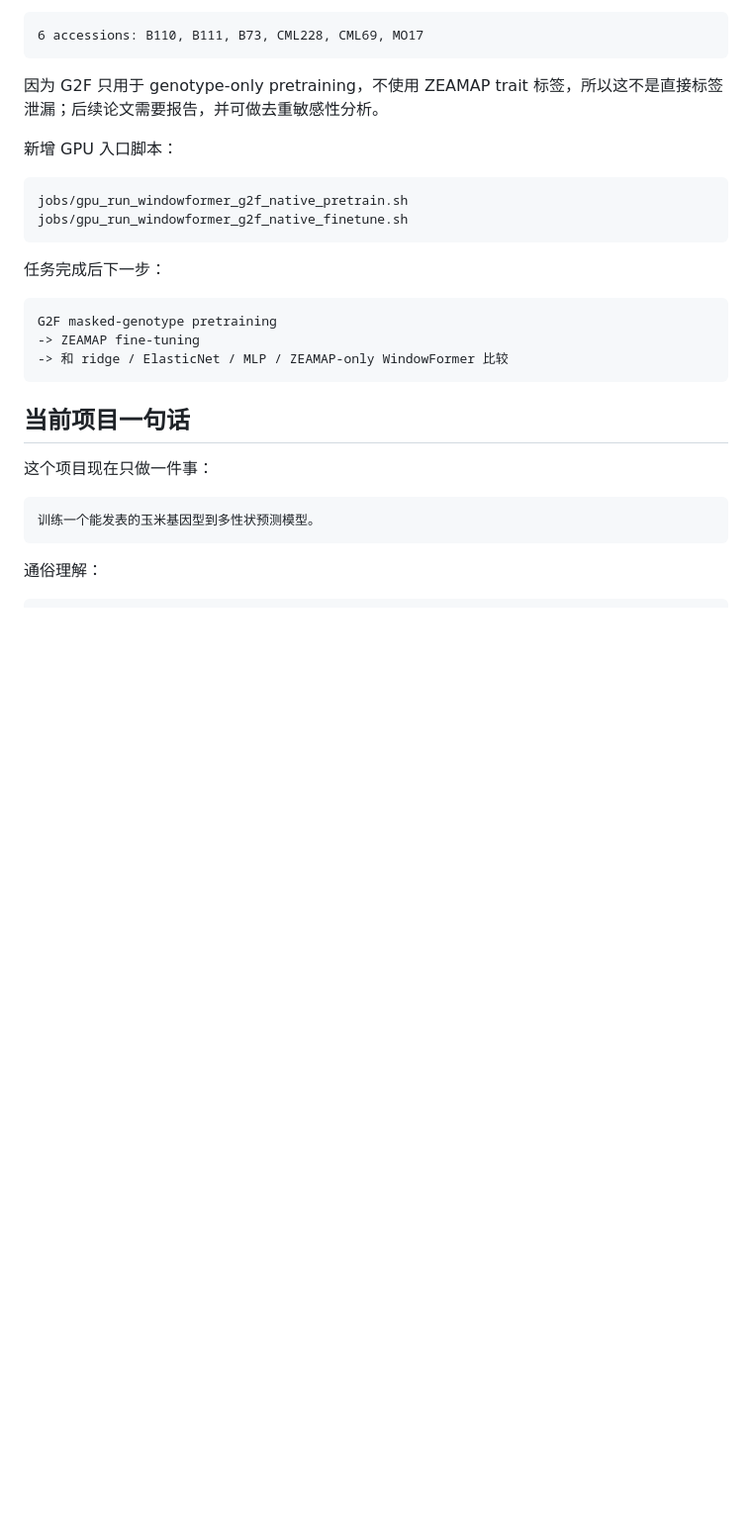
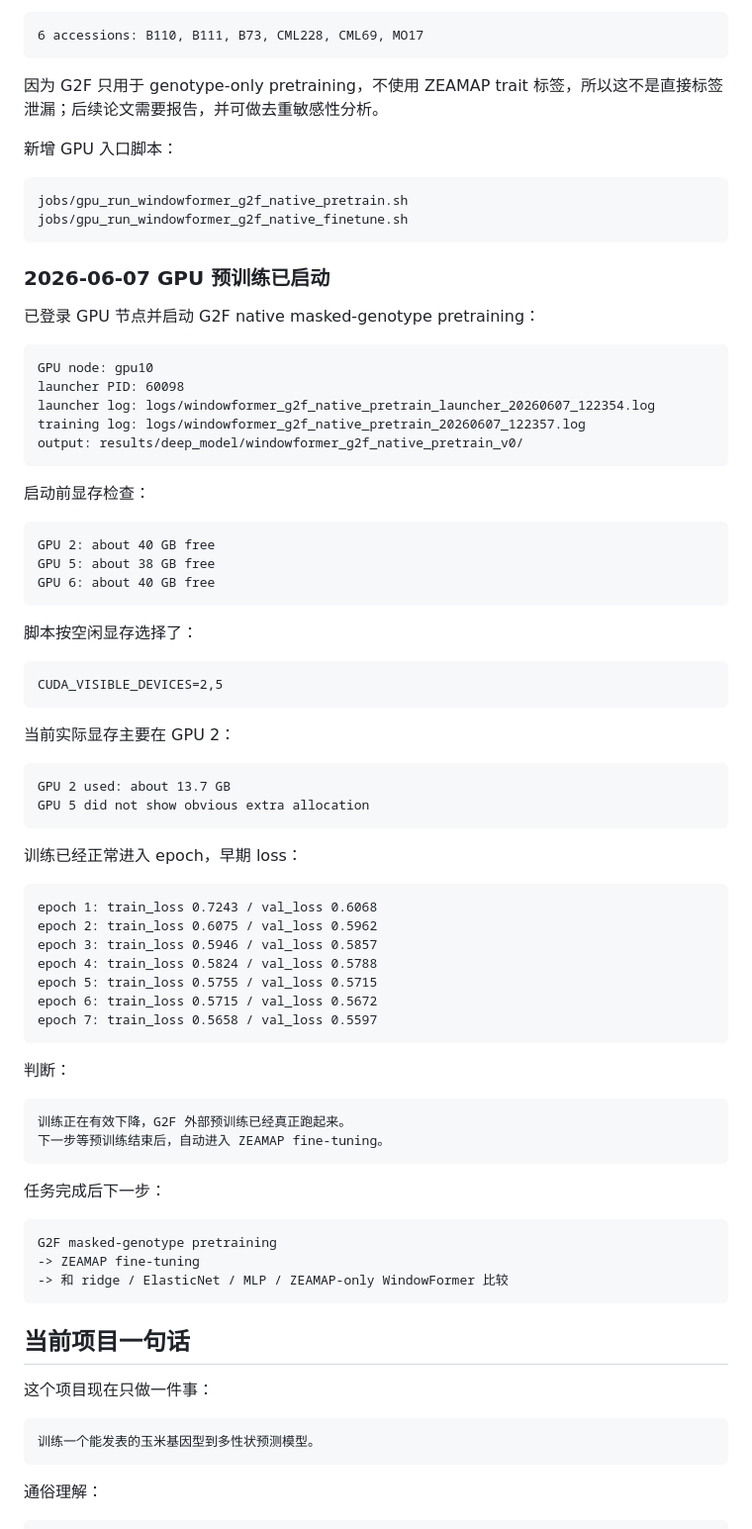
Before and after one commit to shuai19910911/yumi, a Markdown page: docs/progress-plan.md, the part around the change. Shown at 99% size. Rendered like a GitHub page; blank space fills up the shorter version.

Commit message:
record launched G2F GPU pretraining

````diff
--- a/docs/progress-plan.md
+++ b/docs/progress-plan.md
@@ -149,6 +149,58 @@ G2F 和 ZEAMAP 精确 accession 名重叠：
 ```text
 jobs/gpu_run_windowformer_g2f_native_pretrain.sh
 jobs/gpu_run_windowformer_g2f_native_finetune.sh
+```
+
+### 2026-06-07 GPU 预训练已启动
+
+已登录 GPU 节点并启动 G2F native masked-genotype pretraining：
+
+```text
+GPU node: gpu10
+launcher PID: 60098
+launcher log: logs/windowformer_g2f_native_pretrain_launcher_20260607_122354.log
+training log: logs/windowformer_g2f_native_pretrain_20260607_122357.log
+output: results/deep_model/windowformer_g2f_native_pretrain_v0/
+```
+
+启动前显存检查：
+
+```text
+GPU 2: about 40 GB free
+GPU 5: about 38 GB free
+GPU 6: about 40 GB free
+```
+
+脚本按空闲显存选择了：
+
+```text
+CUDA_VISIBLE_DEVICES=2,5
+```
+
+当前实际显存主要在 GPU 2：
+
+```text
+GPU 2 used: about 13.7 GB
+GPU 5 did not show obvious extra allocation
+```
+
+训练已经正常进入 epoch，早期 loss：
+
+```text
+epoch 1: train_loss 0.7243 / val_loss 0.6068
+epoch 2: train_loss 0.6075 / val_loss 0.5962
+epoch 3: train_loss 0.5946 / val_loss 0.5857
+epoch 4: train_loss 0.5824 / val_loss 0.5788
+epoch 5: train_loss 0.5755 / val_loss 0.5715
+epoch 6: train_loss 0.5715 / val_loss 0.5672
+epoch 7: train_loss 0.5658 / val_loss 0.5597
+```
+
+判断：
+
+```text
+训练正在有效下降，G2F 外部预训练已经真正跑起来。
+下一步等预训练结束后，自动进入 ZEAMAP fine-tuning。
 ```
 
 任务完成后下一步：
````
Also changed, not shown: docs/2026-06-07-g2f-external-pretraining-validation.md (+33 -0 lines).
